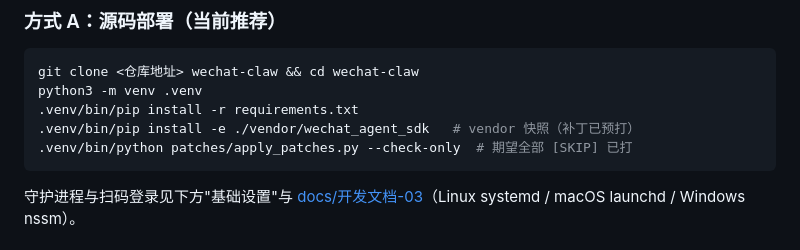
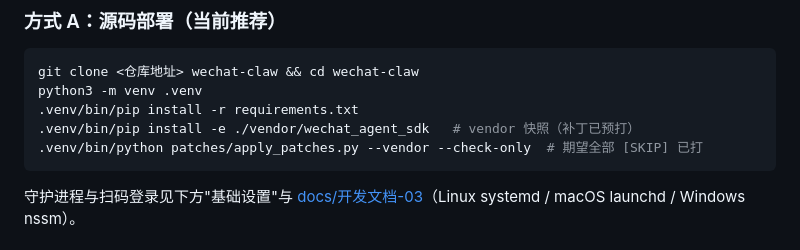
Before and after one commit to defre5566/wechat-claw, a Markdown page: README.md, the part around the change. GitHub-like rendering.

Commit message:
docs: README 方式 A 补丁校验改 --vendor --check-only（editable 安装下默认模式必失败）

````diff
--- a/README.md
+++ b/README.md
@@ -52,7 +52,7 @@ git clone <仓库地址> wechat-claw && cd wechat-claw
 python3 -m venv .venv
 .venv/bin/pip install -r requirements.txt
 .venv/bin/pip install -e ./vendor/wechat_agent_sdk   # vendor 快照（补丁已预打）
-.venv/bin/python patches/apply_patches.py --check-only  # 期望全部 [SKIP] 已打
+.venv/bin/python patches/apply_patches.py --vendor --check-only  # 期望全部 [SKIP] 已打
 ```
 
 守护进程与扫码登录见下方"基础设置"与 [docs/开发文档-03](docs/开发文档-03-操作手册.md)（Linux systemd / macOS launchd / Windows nssm）。
````
